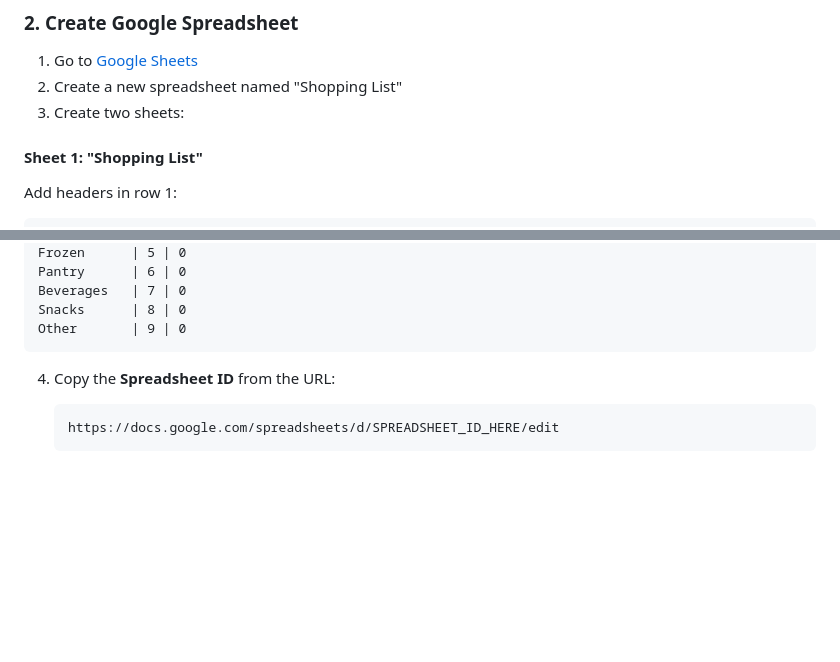
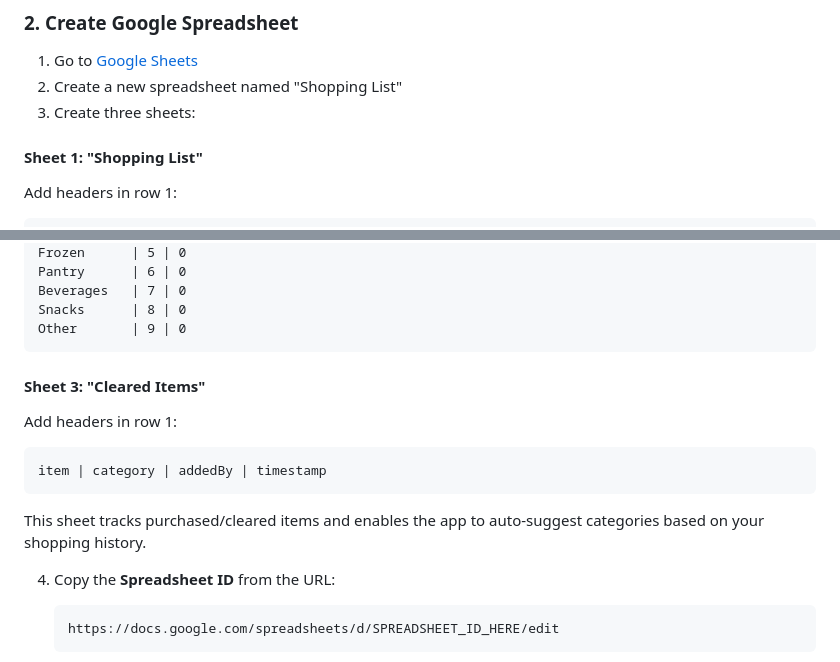
Before and after one commit to rpack78/shopping-list, a Markdown page: README.md, 2 parts joined by grey strips. Rendered like a GitHub page; blank space fills up the shorter version.

Commit message:
docs: Update docs to reflect that 3 sheets are used

````diff
--- a/README.md
+++ b/README.md
@@ -66,7 +66,7 @@ A Progressive Web App that replaces Alexa shopping lists with voice input, OCR s
 
 1. Go to [Google Sheets](https://sheets.google.com)
 2. Create a new spreadsheet named "Shopping List"
-3. Create two sheets:
+3. Create three sheets:
 
 #### Sheet 1: "Shopping List"
 
@@ -97,6 +97,16 @@ Beverages   | 7 | 0
 Snacks      | 8 | 0
 Other       | 9 | 0
 ```
+
+#### Sheet 3: "Cleared Items"
+
+Add headers in row 1:
+
+```
+item | category | addedBy | timestamp
+```
+
+This sheet tracks purchased/cleared items and enables the app to auto-suggest categories based on your shopping history.
 
 4. Copy the **Spreadsheet ID** from the URL:
 
````
